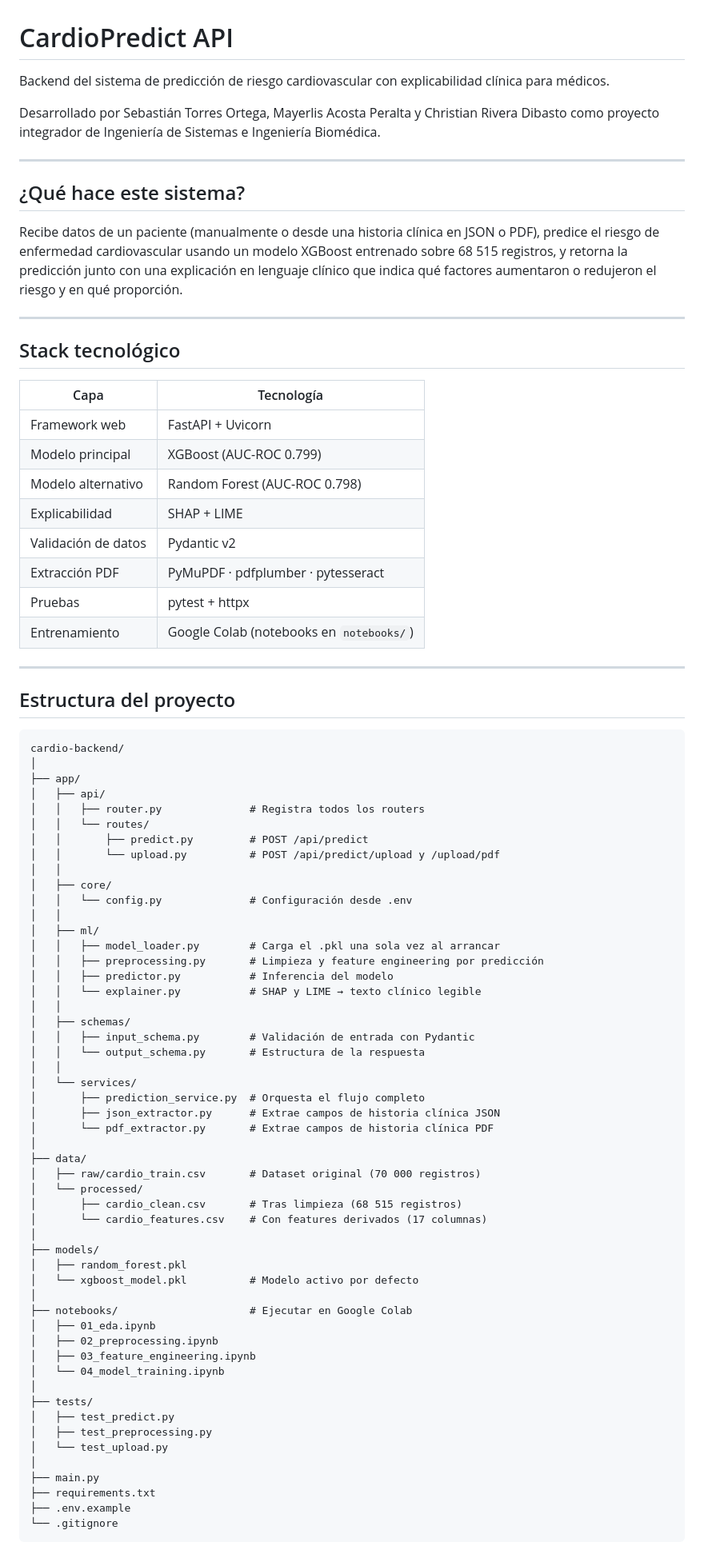
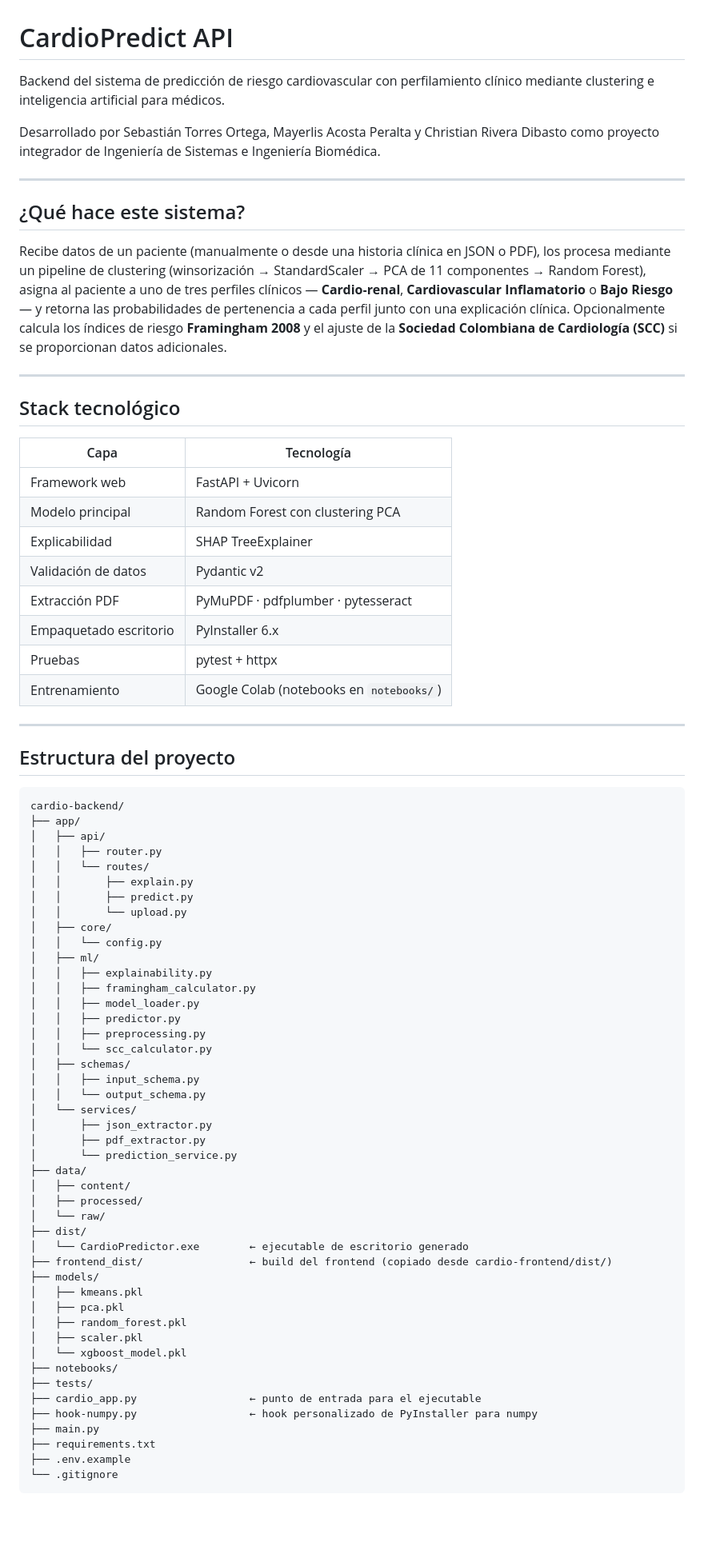
Before and after one commit to sato165/cardio-backend, a Markdown page: README.md, the part around one of its changes. Shown at 80% size. Drawn GitHub-style; blank space fills up the shorter version.

Commit message:
docuemntacion del software en readme y todo su proceso para despliege y comandos necesarios

````diff
--- a/README.md
+++ b/README.md
@@ -1,6 +1,6 @@
 # CardioPredict API
 
-Backend del sistema de predicción de riesgo cardiovascular con explicabilidad clínica para médicos.
+Backend del sistema de predicción de riesgo cardiovascular con perfilamiento clínico mediante clustering e inteligencia artificial para médicos.
 
 Desarrollado por Sebastián Torres Ortega, Mayerlis Acosta Peralta y Christian Rivera Dibasto como proyecto integrador de Ingeniería de Sistemas e Ingeniería Biomédica.
 
@@ -8,7 +8,7 @@ Desarrollado por Sebastián Torres Ortega, Mayerlis Acosta Peralta y Christian R
 
 ## ¿Qué hace este sistema?
 
-Recibe datos de un paciente (manualmente o desde una historia clínica en JSON o PDF), predice el riesgo de enfermedad cardiovascular usando un modelo XGBoost entrenado sobre 68 515 registros, y retorna la predicción junto con una explicación en lenguaje clínico que indica qué factores aumentaron o redujeron el riesgo y en qué proporción.
+Recibe datos de un paciente (manualmente o desde una historia clínica en JSON o PDF), los procesa mediante un pipeline de clustering (winsorización → StandardScaler → PCA de 11 componentes → Random Forest), asigna al paciente a uno de tres perfiles clínicos — **Cardio‑renal**, **Cardiovascular Inflamatorio** o **Bajo Riesgo** — y retorna las probabilidades de pertenencia a cada perfil junto con una explicación clínica. Opcionalmente calcula los índices de riesgo **Framingham 2008** y el ajuste de la **Sociedad Colombiana de Cardiología (SCC)** si se proporcionan datos adicionales.
 
 ---
 
@@ -17,11 +17,11 @@ Recibe datos de un paciente (manualmente o desde una historia clínica en JSON o
 | Capa | Tecnología |
 |---|---|
 | Framework web | FastAPI + Uvicorn |
-| Modelo principal | XGBoost (AUC-ROC 0.799) |
-| Modelo alternativo | Random Forest (AUC-ROC 0.798) |
-| Explicabilidad | SHAP + LIME |
+| Modelo principal | Random Forest con clustering PCA |
+| Explicabilidad | SHAP TreeExplainer |
 | Validación de datos | Pydantic v2 |
 | Extracción PDF | PyMuPDF · pdfplumber · pytesseract |
+| Empaquetado escritorio | PyInstaller 6.x |
 | Pruebas | pytest + httpx |
 | Entrenamiento | Google Colab (notebooks en `notebooks/`) |
 
@@ -31,53 +31,46 @@ Recibe datos de un paciente (manualmente o desde una historia clínica en JSON o
 
 ```
 cardio-backend/
-│
 ├── app/
 │   ├── api/
-│   │   ├── router.py              # Registra todos los routers
+│   │   ├── router.py
 │   │   └── routes/
-│   │       ├── predict.py         # POST /api/predict
-│   │       └── upload.py          # POST /api/predict/upload y /upload/pdf
-│   │
+│   │       ├── explain.py
+│   │       ├── predict.py
+│   │       └── upload.py
 │   ├── core/
-│   │   └── config.py              # Configuración desde .env
-│   │
+│   │   └── config.py
 │   ├── ml/
-│   │   ├── model_loader.py        # Carga el .pkl una sola vez al arrancar
-│   │   ├── preprocessing.py       # Limpieza y feature engineering por predicción
-│   │   ├── predictor.py           # Inferencia del modelo
-│   │   └── explainer.py           # SHAP y LIME → texto clínico legible
-│   │
+│   │   ├── explainability.py
+│   │   ├── framingham_calculator.py
+│   │   ├── model_loader.py
+│   │   ├── predictor.py
+│   │   ├── preprocessing.py
+│   │   └── scc_calculator.py
 │   ├── schemas/
-│   │   ├── input_schema.py        # Validación de entrada con Pydantic
-│   │   └── output_schema.py       # Estructura de la respuesta
-│   │
+│   │   ├── input_schema.py
+│   │   └── output_schema.py
 │   └── services/
-│       ├── prediction_service.py  # Orquesta el flujo completo
-│       ├── json_extractor.py      # Extrae campos de historia clínica JSON
-│       └── pdf_extractor.py       # Extrae campos de historia clínica PDF
-│
+│       ├── json_extractor.py
+│       ├── pdf_extractor.py
+│       └── prediction_service.py
 ├── data/
-│   ├── raw/cardio_train.csv       # Dataset original (70 000 registros)
-│   └── processed/
-│       ├── cardio_clean.csv       # Tras limpieza (68 515 registros)
-│       └── cardio_features.csv    # Con features derivados (17 columnas)
-│
+│   ├── content/
+│   ├── processed/
+│   └── raw/
+├── dist/
+│   └── CardioPredictor.exe        ← ejecutable de escritorio generado
+├── frontend_dist/                 ← build del frontend (copiado desde cardio-frontend/dist/)
 ├── models/
+│   ├── kmeans.pkl
+│   ├── pca.pkl
 │   ├── random_forest.pkl
-│   └── xgboost_model.pkl          # Modelo activo por defecto
-│
-├── notebooks/                     # Ejecutar en Google Colab
-│   ├── 01_eda.ipynb
-│   ├── 02_preprocessing.ipynb
-│   ├── 03_feature_engineering.ipynb
-│   └── 04_model_training.ipynb
-│
+│   ├── scaler.pkl
+│   └── xgboost_model.pkl
+├── notebooks/
 ├── tests/
-│   ├── test_predict.py
-│   ├── test_preprocessing.py
-│   └── test_upload.py
-│
+├── cardio_app.py                  ← punto de entrada para el ejecutable
+├── hook-numpy.py                  ← hook personalizado de PyInstaller para numpy
 ├── main.py
 ├── requirements.txt
 ├── .env.example
````
Also changed, not shown: other parts of README.md (+101 -110 lines).
